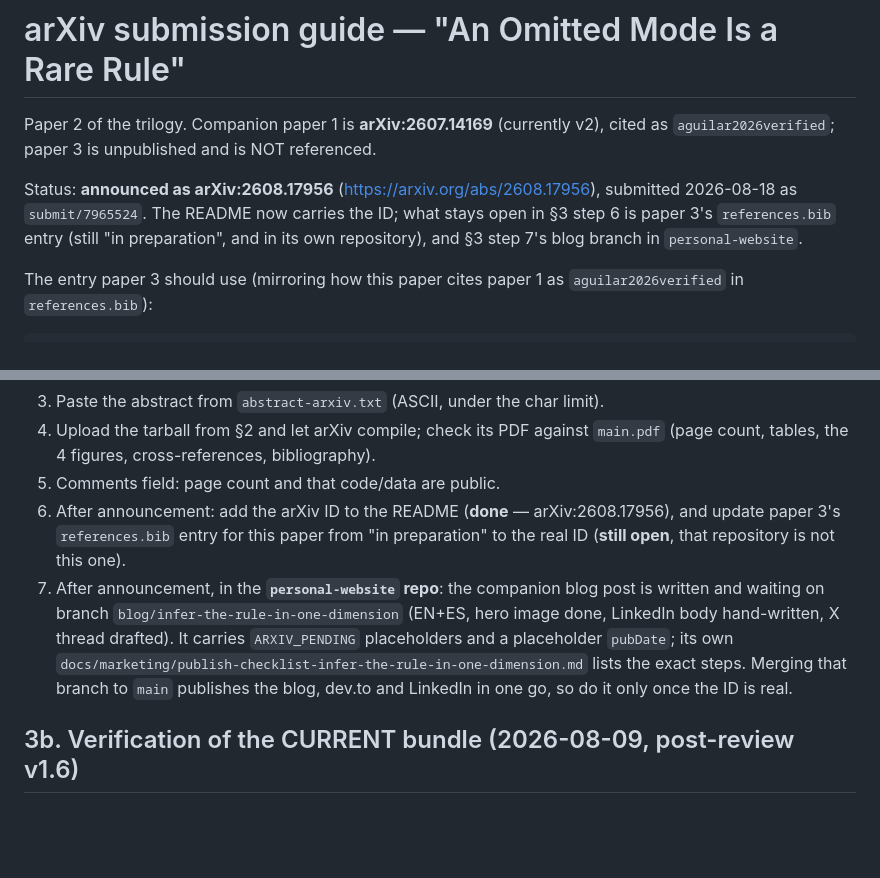
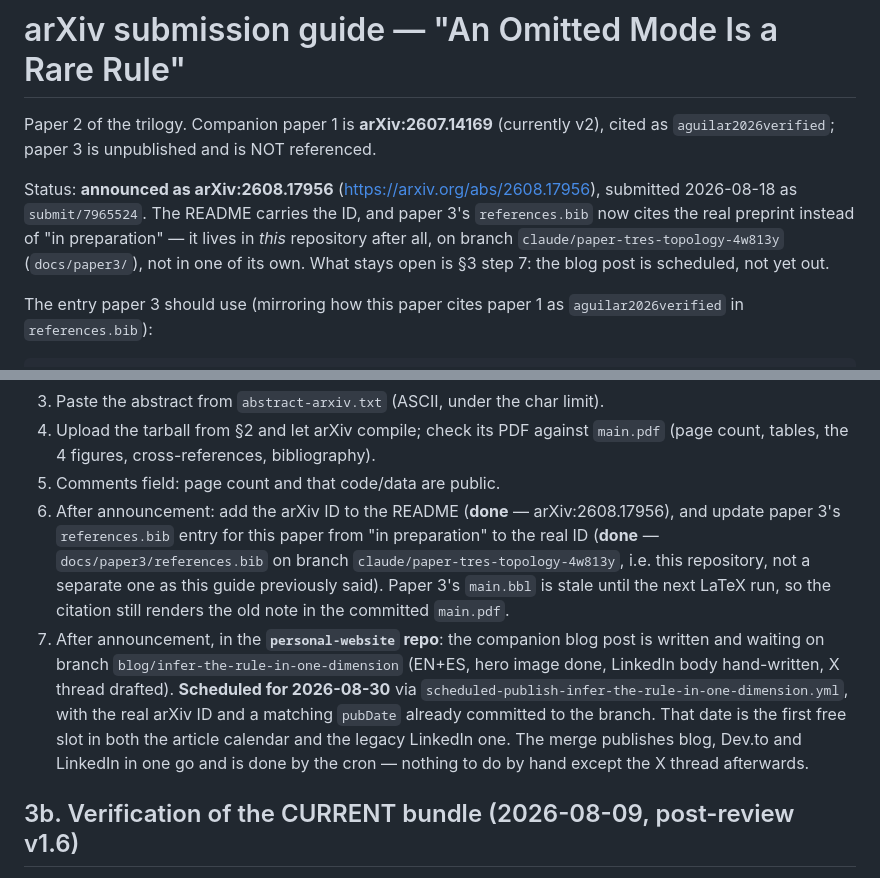
Before and after one commit to JaviMaligno/code-world-models, a Markdown page: docs/paper2/ARXIV-SUBMISSION.md, 2 parts joined by grey strips. GitHub-like rendering; blank space fills up the shorter version.

Commit message:
docs: paper 3 lives in this repo, and the blog post has a date
Two things this guide asserted that are no longer true: paper 3's
references.bib was said to be in a separate repository (it is on branch
claude/paper-tres-topology-4w813y, docs/paper3/) and to still say 'in
preparation' (updated to arXiv:2608.17956), and the blog branch was said to
carry ARXIV_PENDING placeholders (replaced, pubDate set, scheduled 2026-08-30).

```diff
--- a/docs/paper2/ARXIV-SUBMISSION.md
+++ b/docs/paper2/ARXIV-SUBMISSION.md
@@ -4,9 +4,11 @@ Paper 2 of the trilogy. Companion paper 1 is **arXiv:2607.14169** (currently v2)
 cited as `aguilar2026verified`; paper 3 is unpublished and is NOT referenced.
 
 Status: **announced as arXiv:2608.17956** (<https://arxiv.org/abs/2608.17956>),
-submitted 2026-08-18 as `submit/7965524`. The README now carries the ID; what stays
-open in §3 step 6 is paper 3's `references.bib` entry (still "in preparation", and in
-its own repository), and §3 step 7's blog branch in `personal-website`.
+submitted 2026-08-18 as `submit/7965524`. The README carries the ID, and paper 3's
+`references.bib` now cites the real preprint instead of "in preparation" — it lives
+in *this* repository after all, on branch `claude/paper-tres-topology-4w813y`
+(`docs/paper3/`), not in one of its own. What stays open is §3 step 7: the blog post
+is scheduled, not yet out.
 
 The entry paper 3 should use (mirroring how this paper cites paper 1 as
 `aguilar2026verified` in `references.bib`):
@@ -90,14 +92,18 @@ for consistency with paper 1's bundle and so the source is self-contained.
 5. Comments field: page count and that code/data are public.
 6. After announcement: add the arXiv ID to the README (**done** — arXiv:2608.17956),
    and update paper 3's `references.bib` entry for this paper from "in preparation"
-   to the real ID (**still open**, that repository is not this one).
+   to the real ID (**done** — `docs/paper3/references.bib` on branch
+   `claude/paper-tres-topology-4w813y`, i.e. this repository, not a separate one as
+   this guide previously said). Paper 3's `main.bbl` is stale until the next LaTeX
+   run, so the citation still renders the old note in the committed `main.pdf`.
 7. After announcement, in the **`personal-website` repo**: the companion blog post
    is written and waiting on branch `blog/infer-the-rule-in-one-dimension` (EN+ES,
-   hero image done, LinkedIn body hand-written, X thread drafted). It carries
-   `ARXIV_PENDING` placeholders and a placeholder `pubDate`; its own
-   `docs/marketing/publish-checklist-infer-the-rule-in-one-dimension.md` lists the
-   exact steps. Merging that branch to `main` publishes the blog, dev.to and
-   LinkedIn in one go, so do it only once the ID is real.
+   hero image done, LinkedIn body hand-written, X thread drafted). **Scheduled for
+   2026-08-30** via `scheduled-publish-infer-the-rule-in-one-dimension.yml`, with the
+   real arXiv ID and a matching `pubDate` already committed to the branch. That date
+   is the first free slot in both the article calendar and the legacy LinkedIn one.
+   The merge publishes blog, Dev.to and LinkedIn in one go and is done by the cron —
+   nothing to do by hand except the X thread afterwards.
 
 ## 3b. Verification of the CURRENT bundle (2026-08-09, post-review v1.6)
 
```
